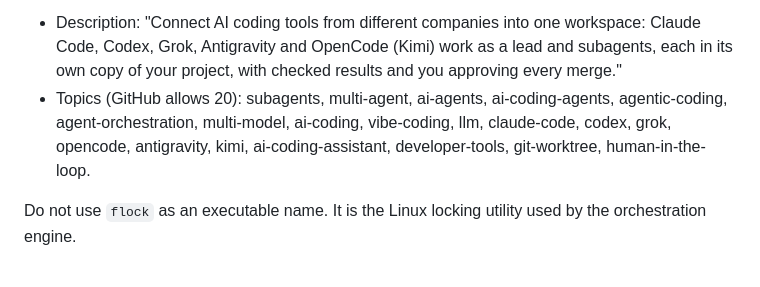
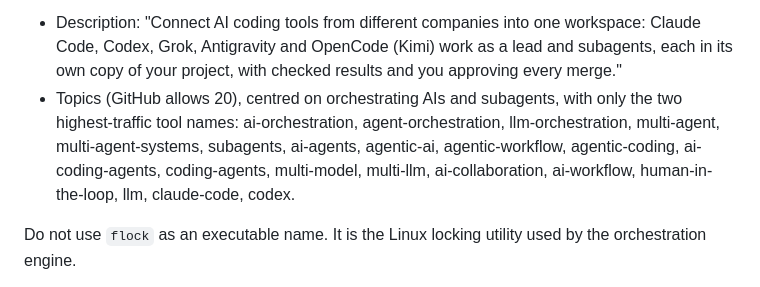
Before and after one commit to danielmevit/frugal-flock, a Markdown page: docs/BRAND.md, the part around the change. GitHub-like rendering.

Commit message:
docs: refocus GitHub topics on AI orchestration and subagents
Owner feedback: the topics leaned on niche tool names. 18 now describe orchestrating AIs, subagents and multi-agent work; only claude-code and codex remain as high-traffic tool topics.

Co-Authored-By: Claude Opus 5.5 (1M context) <noreply@anthropic.com>

```diff
--- a/docs/BRAND.md
+++ b/docs/BRAND.md
@@ -35,11 +35,12 @@ title and these topics consistent when the product description changes:
   workspace: Claude Code, Codex, Grok, Antigravity and OpenCode (Kimi) work
   as a lead and subagents, each in its own copy of your project, with
   checked results and you approving every merge."
-- Topics (GitHub allows 20): subagents, multi-agent, ai-agents,
-  ai-coding-agents, agentic-coding, agent-orchestration, multi-model,
-  ai-coding, vibe-coding, llm, claude-code, codex, grok, opencode,
-  antigravity, kimi, ai-coding-assistant, developer-tools, git-worktree,
-  human-in-the-loop.
+- Topics (GitHub allows 20), centred on orchestrating AIs and subagents,
+  with only the two highest-traffic tool names: ai-orchestration,
+  agent-orchestration, llm-orchestration, multi-agent, multi-agent-systems,
+  subagents, ai-agents, agentic-ai, agentic-workflow, agentic-coding,
+  ai-coding-agents, coding-agents, multi-model, multi-llm,
+  ai-collaboration, ai-workflow, human-in-the-loop, llm, claude-code, codex.
 
 Do not use `flock` as an executable name. It is the Linux locking utility
 used by the orchestration engine.
```
